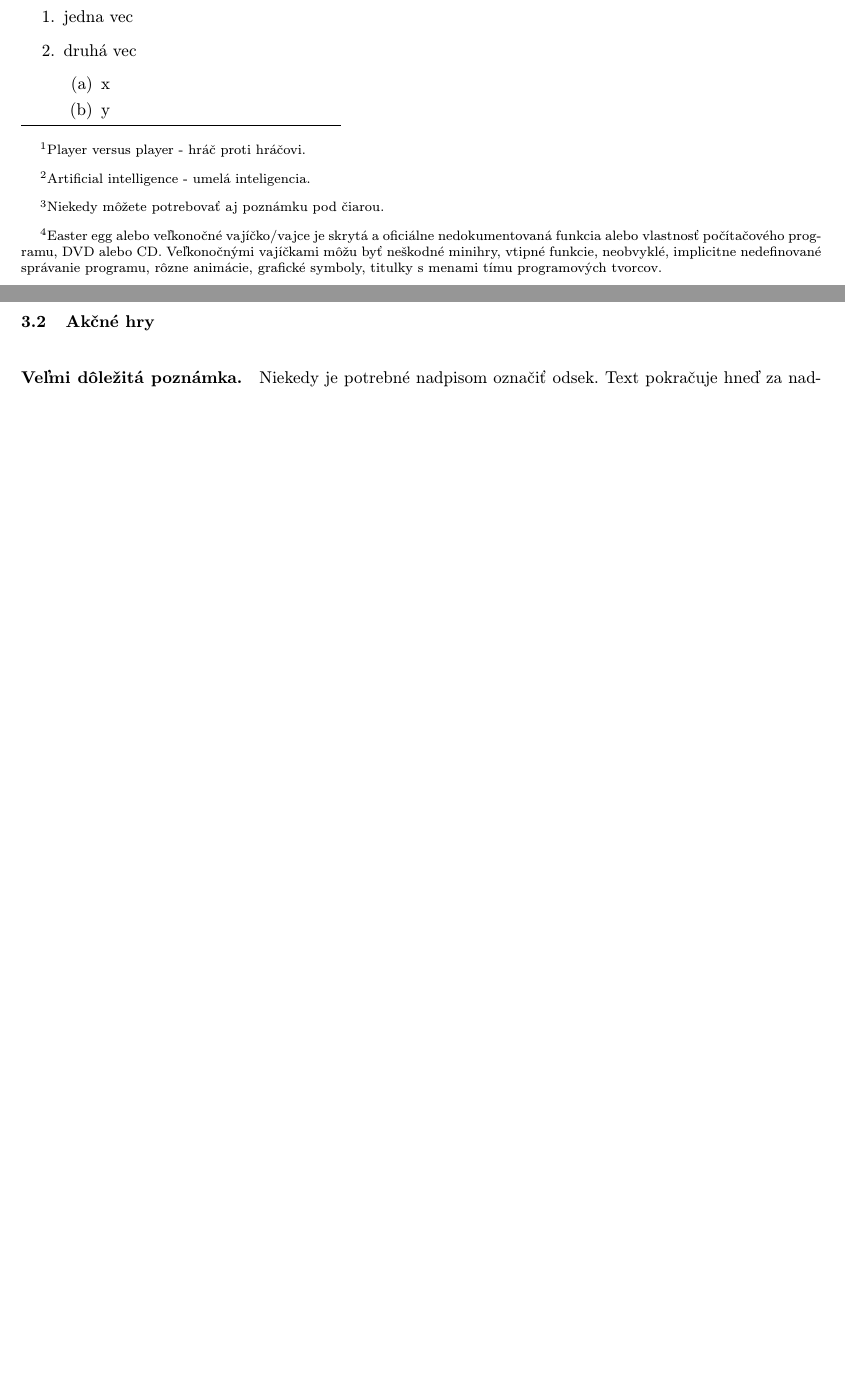
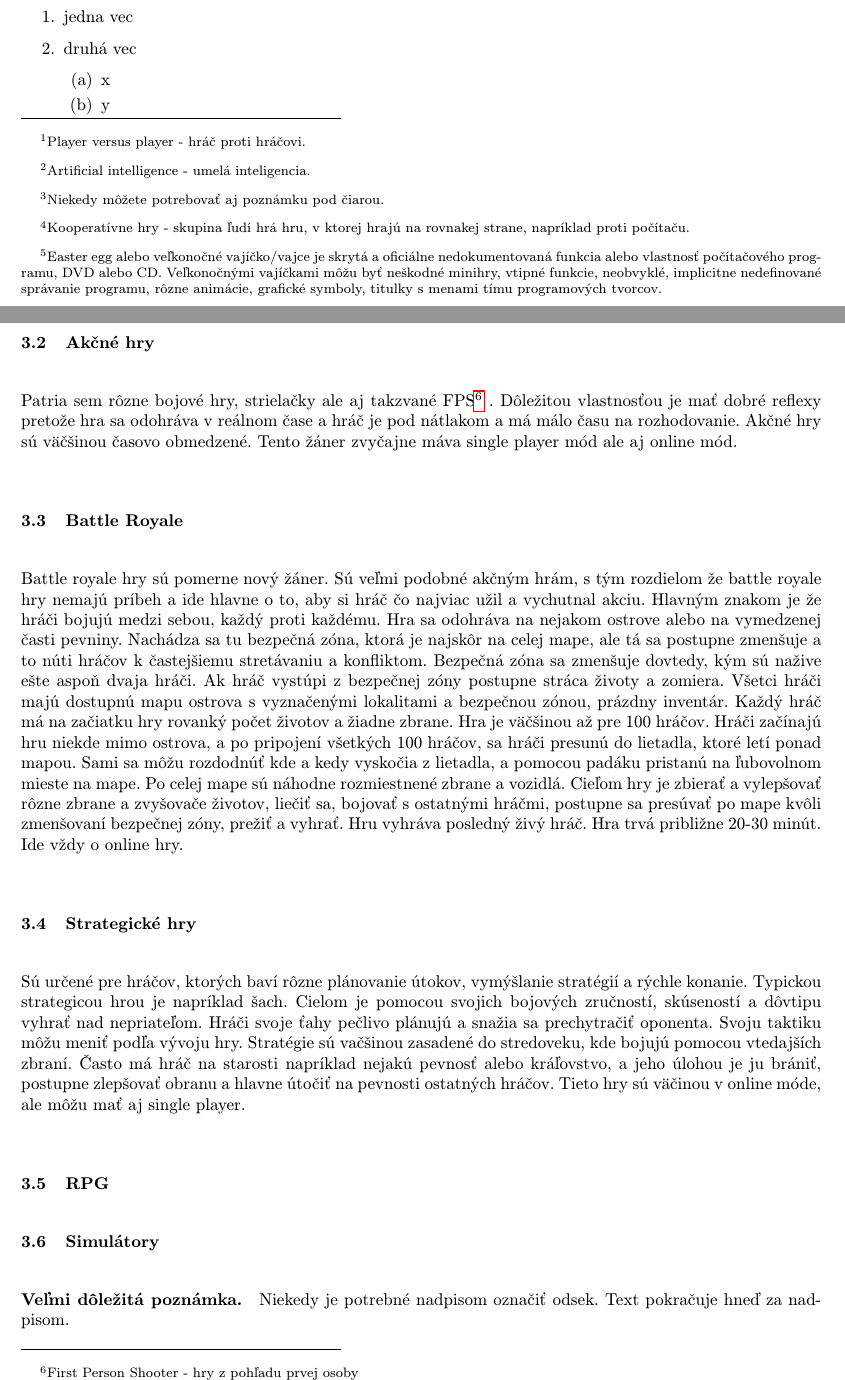
Before and after one commit to davidbabis/mip, a LaTeX document (clanok.tex): two parts of pages 3 and 4 of 4 before the commit and two parts of pages 3 and 4 of 5 after it, joined at a grey line, cut so that both start at the same text, the shorter picture padded with empty space. Compiled offline with pdfLaTeX.

Commit message:
Battle royale

```diff
--- a/clanok.tex
+++ b/clanok.tex
@@ -78,7 +78,7 @@ Môže sa zdať, že problém vlastne nejestvuje\cite{Coplien:MPD}, ale bolo dok
 
 \subsection{Dobrodružné hry} \label{zanre:adventure}
 
-Dobrodružné hry boli jedným z prvých žánrov pre počítačové hry. Najskôr mali textovú podobu, no postupne sa vyvíjali až do dnešnej podoby, kde už ide o rozsiahle konverzácie postáv, rôzne zápletky, hádanky a bohatý príbeh. Adventúry majú zvyčajne jednu hlavnú dejovú líniu a veľa vedlajších, tzv. side questov. Vyskytujú sa v nich aj rôzne easter eggy\footnote{Easter egg alebo veľkonočné vajíčko/vajce je skrytá a oficiálne nedokumentovaná funkcia alebo vlastnosť počítačového programu, DVD alebo CD. Veľkonočnými vajíčkami môžu byť neškodné minihry, vtipné funkcie, neobvyklé, implicitne nedefinované správanie programu, rôzne animácie, grafické symboly, titulky s menami tímu programových tvorcov.}. Hráč sa posúva v príbehu ďalej interakciou s prostredém, komunikáciou s rôznymi postavami, riešením hádaniek, zbieraním a používaním rôznych predmetov. Hráč sa väčšinou nachádza vo fiktívnom svete plného magických postáv, zvierat a predmetov. ale existujú aj realistické adventúrne hry. Adventúrne hry nemajú na vyhranie kampane žiadny časpvý limit.
+Najskôr mali textovú podobu, no postupne sa vyvíjali až do dnešnej podoby, kde už ide o rozsiahle konverzácie postáv, rôzne zápletky, hádanky a bohatý príbeh. Ide väčšinou o single player hry, ale existujú aj takzvané co-op\footnote{Kooperatívne hry - skupina ľudí hrá hru, v ktorej hrajú na rovnakej strane, napríklad proti počítaču.}hry. Adventúry majú zvyčajne jednu hlavnú dejovú líniu a veľa vedlajších, tzv. side questov. Vyskytujú sa v nich aj rôzne easter eggy\footnote{Easter egg alebo veľkonočné vajíčko/vajce je skrytá a oficiálne nedokumentovaná funkcia alebo vlastnosť počítačového programu, DVD alebo CD. Veľkonočnými vajíčkami môžu byť neškodné minihry, vtipné funkcie, neobvyklé, implicitne nedefinované správanie programu, rôzne animácie, grafické symboly, titulky s menami tímu programových tvorcov.}. Hráč sa posúva v príbehu ďalej interakciou s prostredém, komunikáciou s rôznymi postavami, riešením hádaniek, zbieraním a používaním rôznych predmetov. Hráč sa väčšinou nachádza vo fiktívnom svete plného magických postáv, zvierat a predmetov. ale existujú aj realistické adventúrne hry. Adventúrne hry nemajú na vyhranie kampane žiadny časpvý limit.
 
 %obrazok
 
@@ -106,6 +106,20 @@ Ten istý zoznam, len číslovaný:
 
 
 \subsection{Akčné hry} \label{zanre:akcne}
+
+Patria sem rôzne bojové hry, strielačky ale aj takzvané FPS\footnote{First Person Shooter - hry z pohľadu prvej osoby} . Dôležitou vlastnosťou je mať dobré reflexy pretože hra sa odohráva v reálnom čase a hráč je pod nátlakom a má málo času na rozhodovanie. Akčné hry sú väčšinou časovo obmedzené. Tento žáner zvyčajne máva single player mód ale aj online mód.
+
+\subsection{Battle Royale} \label{zanre:battleroyale}
+
+Battle royale hry sú pomerne nový žáner. Sú veľmi podobné akčným hrám, s tým rozdielom že battle royale hry nemajú príbeh a ide hlavne o to, aby si hráč čo najviac užil a vychutnal akciu. Hlavným znakom je že hráči bojujú medzi sebou, každý proti každému. Hra sa odohráva na nejakom ostrove alebo na vymedzenej časti pevniny. Nachádza sa tu bezpečná zóna, ktorá je najskôr na celej mape, ale tá sa postupne zmenšuje a to núti hráčov k častejšiemu stretávaniu a konfliktom. Bezpečná zóna sa zmenšuje dovtedy, kým sú nažive ešte aspoň dvaja hráči. Ak hráč vystúpi z bezpečnej zóny postupne stráca životy a zomiera. Všetci hráči majú dostupnú mapu ostrova s vyznačenými lokalitami a bezpečnou zónou, prázdny inventár. Každý hráč má na začiatku hry rovanký počet životov a žiadne zbrane. Hra je väčšinou až pre 100 hráčov. Hráči začínajú hru niekde mimo ostrova, a po pripojení všetkých 100 hráčov, sa hráči presunú do lietadla, ktoré letí ponad mapou. Sami sa môžu rozdodnúť kde a kedy vyskočia z lietadla, a pomocou padáku pristanú na ľubovolnom mieste na mape. Po celej mape sú náhodne rozmiestnené zbrane a vozidlá. Cieľom hry je zbierať a vylepšovať rôzne zbrane a zvyšovače životov, liečiť sa, bojovať s ostatnými hráčmi, postupne sa presúvať po mape kvôli zmenšovaní bezpečnej zóny, prežiť a vyhrať. Hru vyhráva posledný živý hráč. Hra trvá približne 20-30 minút. Ide vždy o online hry.
+
+\subsection{Strategické hry} \label{zanre:strategicke}
+
+Sú určené pre hráčov, ktorých baví rôzne plánovanie útokov, vymýšlanie stratégií a rýchle konanie. Typickou strategicou hrou je napríklad šach. Cielom je pomocou svojich bojových zručností, skúseností a dôvtipu vyhrať nad nepriateľom. Hráči svoje ťahy pečlivo plánujú a snažia sa prechytračiť oponenta. Svoju taktiku môžu meniť podľa vývoju hry. Stratégie sú vačšinou zasadené do stredoveku, kde bojujú pomocou vtedajších zbraní. Často má hráč na starosti napríklad nejakú pevnosť alebo kráľovstvo, a jeho úlohou je ju brániť, postupne zlepšovať obranu a hlavne útočiť na pevnosti ostatných hráčov. Tieto hry sú väčinou v online móde, ale môžu mať aj single player.
+
+\subsection{RPG} \label{zanre:rpg}
+
+\subsection{Simulátory} \label{zanre:simulatory}
 
 
 \paragraph{Veľmi dôležitá poznámka.}
```
Also changed, not shown: clanok.pdf.
